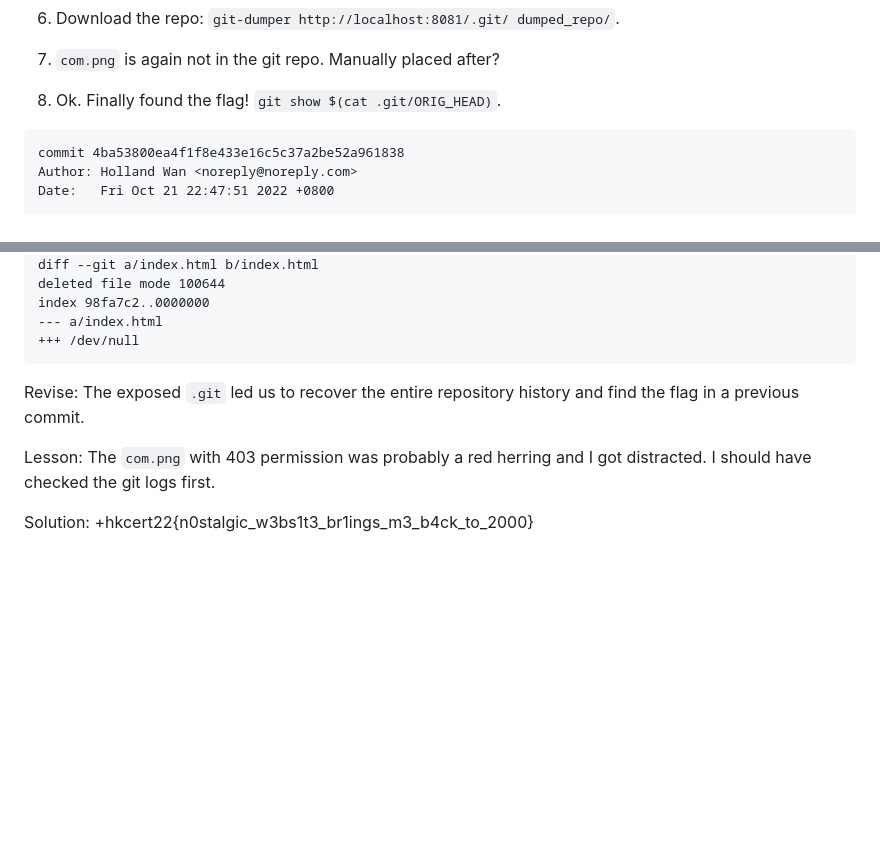
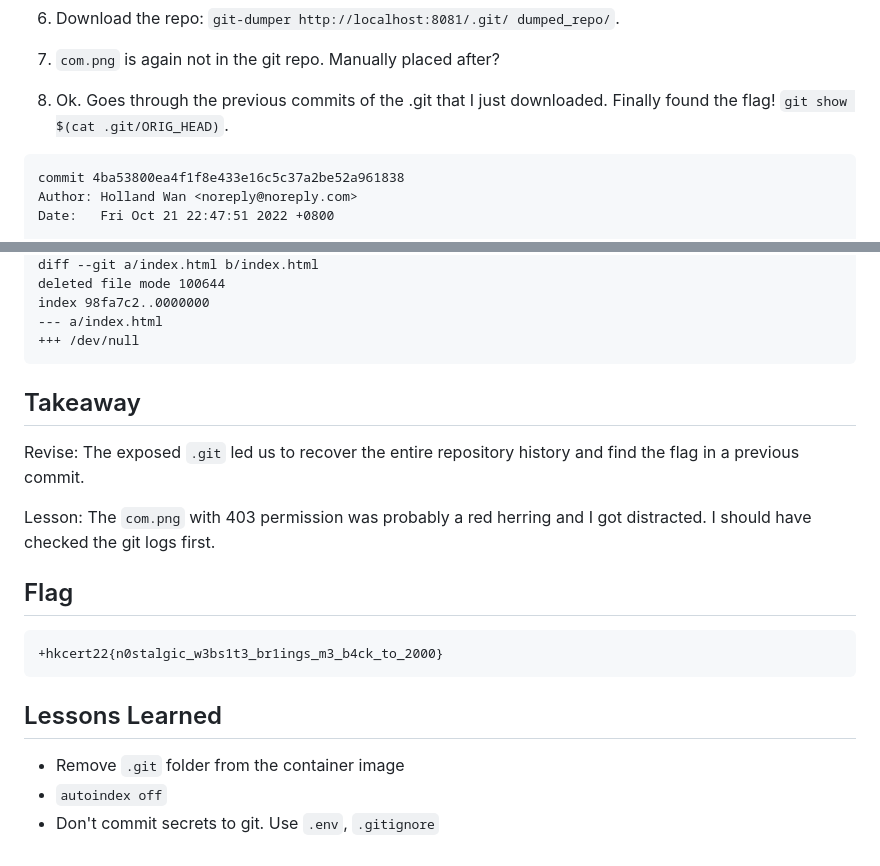
Before and after one commit to waihankan/exercise, a Markdown page: one/README.md, 2 parts joined by grey strips. GitHub-like rendering; blank space fills up the shorter version.

````diff
--- a/one/README.md
+++ b/one/README.md
@@ -147,7 +159,7 @@ Megapixels                      : 2.1
 
 7. `com.png` is again not in the git repo. Manually placed after?
 
-8. Ok. Finally found the flag! `git show $(cat .git/ORIG_HEAD)`.
+8. Ok. Goes through the previous commits of the .git that I just downloaded. Finally found the flag! `git show $(cat .git/ORIG_HEAD)`.
 
 ```
 commit 4ba53800ea4f1f8e433e16c5c37a2be52a961838
@@ -170,9 +182,21 @@ index 98fa7c2..0000000
 +++ /dev/null
 ```
 
+
+## Takeaway
+
 Revise: The exposed `.git` led us to recover the entire repository history and find the flag in a previous commit.
 
 Lesson: The `com.png` with 403 permission was probably a red herring and I got distracted. I should have checked the git logs first.
 
+## Flag
 
-Solution: +hkcert22{n0stalgic_w3bs1t3_br1ings_m3_b4ck_to_2000}
+```
++hkcert22{n0stalgic_w3bs1t3_br1ings_m3_b4ck_to_2000}
+```
+
+## Lessons Learned
+
+* Remove `.git` folder from the container image
+* `autoindex off`
+* Don't commit secrets to git. Use `.env`, `.gitignore`
````
Also changed, not shown: other parts of one/README.md (+34 -22 lines).
